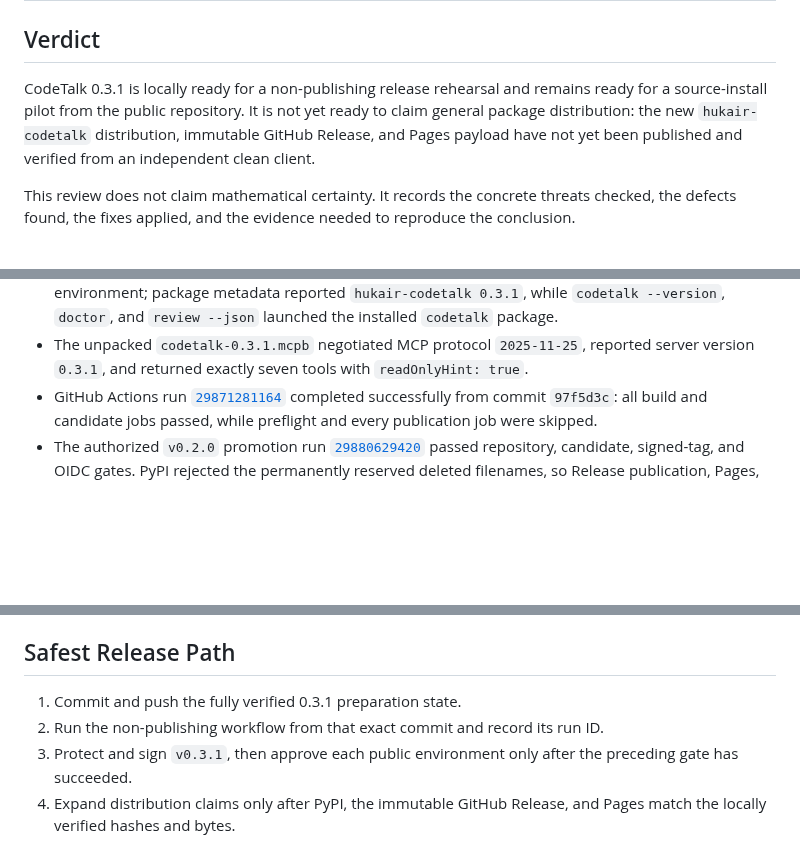
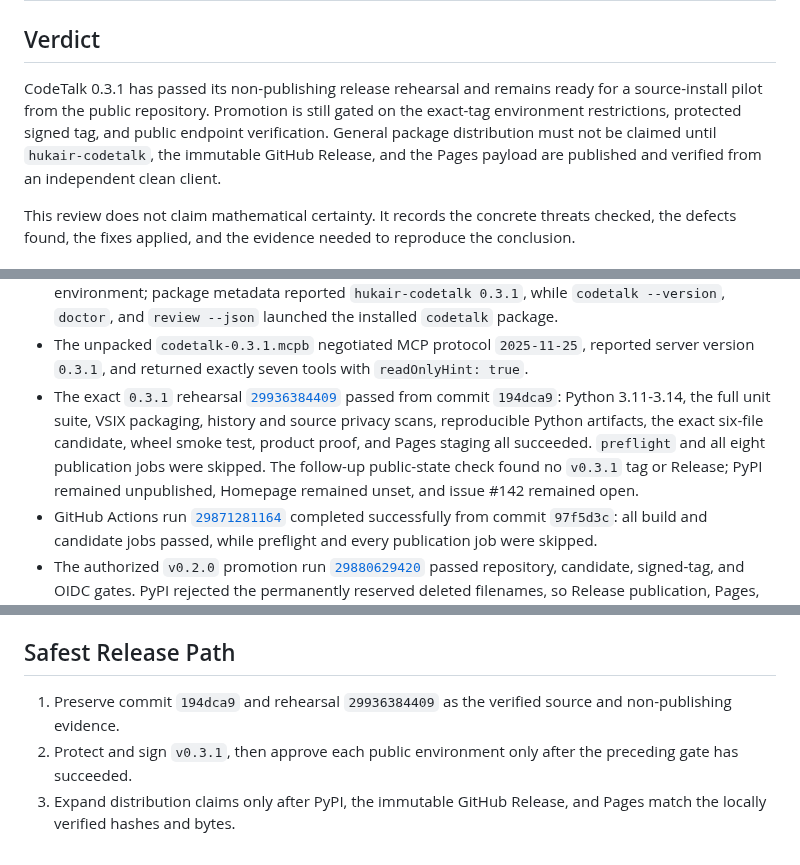
Before and after one commit to HUKAIR/CodeTalk, a Markdown page: docs/release-readiness-review.md, 3 parts joined by grey strips. Rendered like a GitHub page; blank space fills up the shorter version.

```diff
--- a/docs/release-readiness-review.md
+++ b/docs/release-readiness-review.md
@@ -2,10 +2,11 @@
 
 ## Verdict
 
-CodeTalk 0.3.1 is locally ready for a non-publishing release rehearsal and
-remains ready for a source-install pilot from the public repository. It is not
-yet ready to claim general package distribution: the new `hukair-codetalk`
-distribution, immutable GitHub Release, and Pages payload have not yet been
+CodeTalk 0.3.1 has passed its non-publishing release rehearsal and remains ready
+for a source-install pilot from the public repository. Promotion is still
+gated on the exact-tag environment restrictions, protected signed tag, and
+public endpoint verification. General package distribution must not be claimed
+until `hukair-codetalk`, the immutable GitHub Release, and the Pages payload are
 published and verified from an independent clean client.
 
 This review does not claim mathematical certainty. It records the concrete
@@ -129,6 +130,15 @@ directory where applicable:
 - The unpacked `codetalk-0.3.1.mcpb` negotiated MCP protocol `2025-11-25`,
   reported server version `0.3.1`, and returned exactly seven tools with
   `readOnlyHint: true`.
+- The exact `0.3.1` rehearsal
+  [`29936384409`](https://github.com/HUKAIR/CodeTalk/actions/runs/29936384409)
+  passed from commit `194dca9`: Python 3.11-3.14, the full unit suite, VSIX
+  packaging, history and source privacy scans, reproducible Python artifacts,
+  the exact six-file candidate, wheel smoke test, product proof, and Pages
+  staging all succeeded. `preflight` and all eight publication jobs were
+  skipped. The follow-up public-state check found no `v0.3.1` tag or Release;
+  PyPI remained unpublished, Homepage remained unset, and issue #142 remained
+  open.
 - GitHub Actions run
   [`29871281164`](https://github.com/HUKAIR/CodeTalk/actions/runs/29871281164)
   completed successfully from commit `97f5d3c`: all build and candidate jobs
@@ -197,9 +205,9 @@ These are evidence gaps, not hidden implementation claims:
 
 ## Safest Release Path
 
-1. Commit and push the fully verified 0.3.1 preparation state.
-2. Run the non-publishing workflow from that exact commit and record its run ID.
-3. Protect and sign `v0.3.1`, then approve each public environment only after
+1. Preserve commit `194dca9` and rehearsal `29936384409` as the verified source
+   and non-publishing evidence.
+2. Protect and sign `v0.3.1`, then approve each public environment only after
    the preceding gate has succeeded.
-4. Expand distribution claims only after PyPI, the immutable GitHub Release,
+3. Expand distribution claims only after PyPI, the immutable GitHub Release,
    and Pages match the locally verified hashes and bytes.
```
Also changed, not shown: other parts of docs/release-readiness-review.md (+0 -2 lines), RELEASE_CHECKLIST.md (+11 -4 lines), docs/specs/release-promotion-implementation.md (+12 -5 lines).
